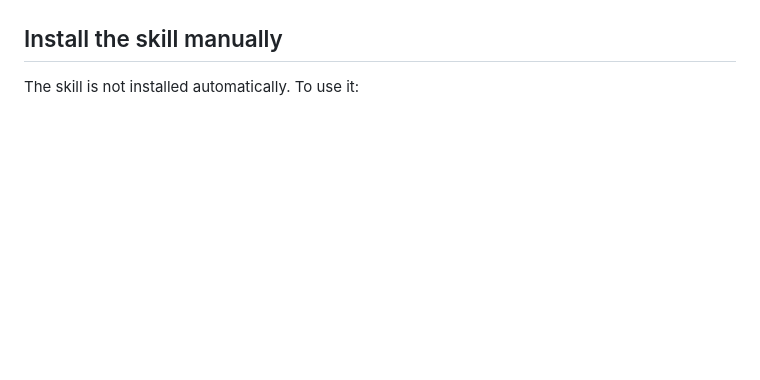
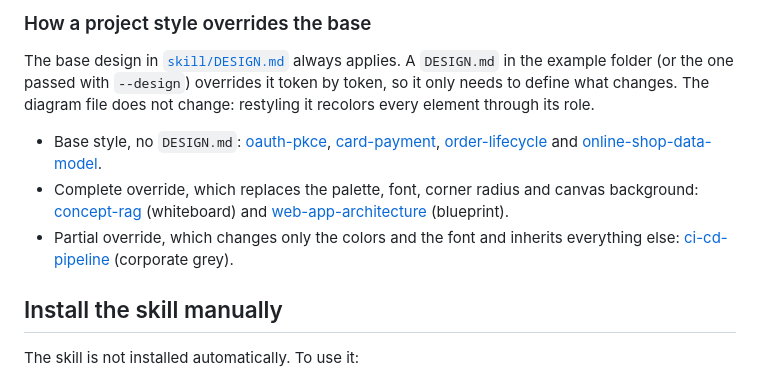
Before and after one commit to alexmarco/excalidraw-design-diagrams, a Markdown page: README.md, the part around one of its changes. GitHub-like rendering; blank space fills up the shorter version.

Commit message:
docs(readme): add the examples gallery and the style override explanation
Co-Authored-By: Claude Sonnet 5.5 <noreply@anthropic.com>

```diff
--- a/README.md
+++ b/README.md
@@ -39,3 +54,10 @@ node <skill>/references/render_excalidraw.js diagrams/login.excalidraw
+### How a project style overrides the base
+
+The base design in [`skill/DESIGN.md`](skill/DESIGN.md) always applies. A `DESIGN.md` in the example folder (or the one passed with `--design`) overrides it token by token, so it only needs to define what changes. The diagram file does not change: restyling it recolors every element through its role.
+
+- Base style, no `DESIGN.md`: [oauth-pkce](skill/examples/oauth-pkce/), [card-payment](skill/examples/card-payment/), [order-lifecycle](skill/examples/order-lifecycle/) and [online-shop-data-model](skill/examples/online-shop-data-model/).
+- Complete override, which replaces the palette, font, corner radius and canvas background: [concept-rag](skill/examples/concept-rag/DESIGN.md) (whiteboard) and [web-app-architecture](skill/examples/web-app-architecture/DESIGN.md) (blueprint).
+- Partial override, which changes only the colors and the font and inherits everything else: [ci-cd-pipeline](skill/examples/ci-cd-pipeline/DESIGN.md) (corporate grey).
 
 ## Install the skill manually
 
```
Also changed, not shown: other parts of README.md (+16 -1 lines).
